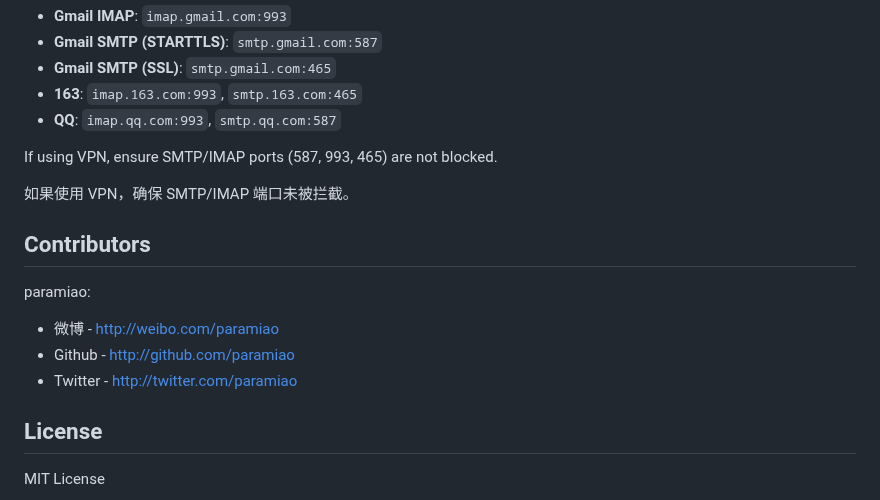
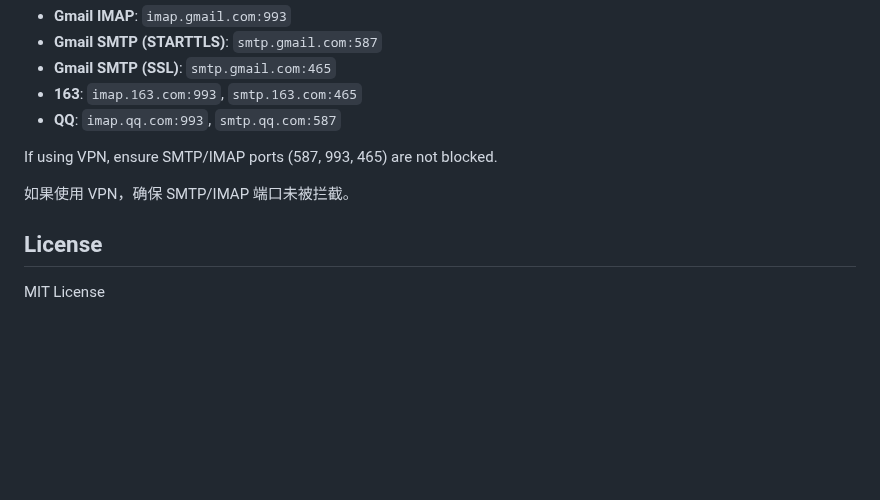
Before and after one commit to paramiao/pyMail, a Markdown page: README.md, the part around the change. GitHub-like rendering; blank space fills up the shorter version.

```diff
--- a/README.md
+++ b/README.md
@@ -148,11 +148,7 @@ If using VPN, ensure SMTP/IMAP ports (587, 993, 465) are not blocked.
 
 如果使用 VPN，确保 SMTP/IMAP 端口未被拦截。
 
-## Contributors
-paramiao:
-* 微博 - http://weibo.com/paramiao
-* Github - http://github.com/paramiao
-* Twitter - http://twitter.com/paramiao
+
 
 ## License
 
```
